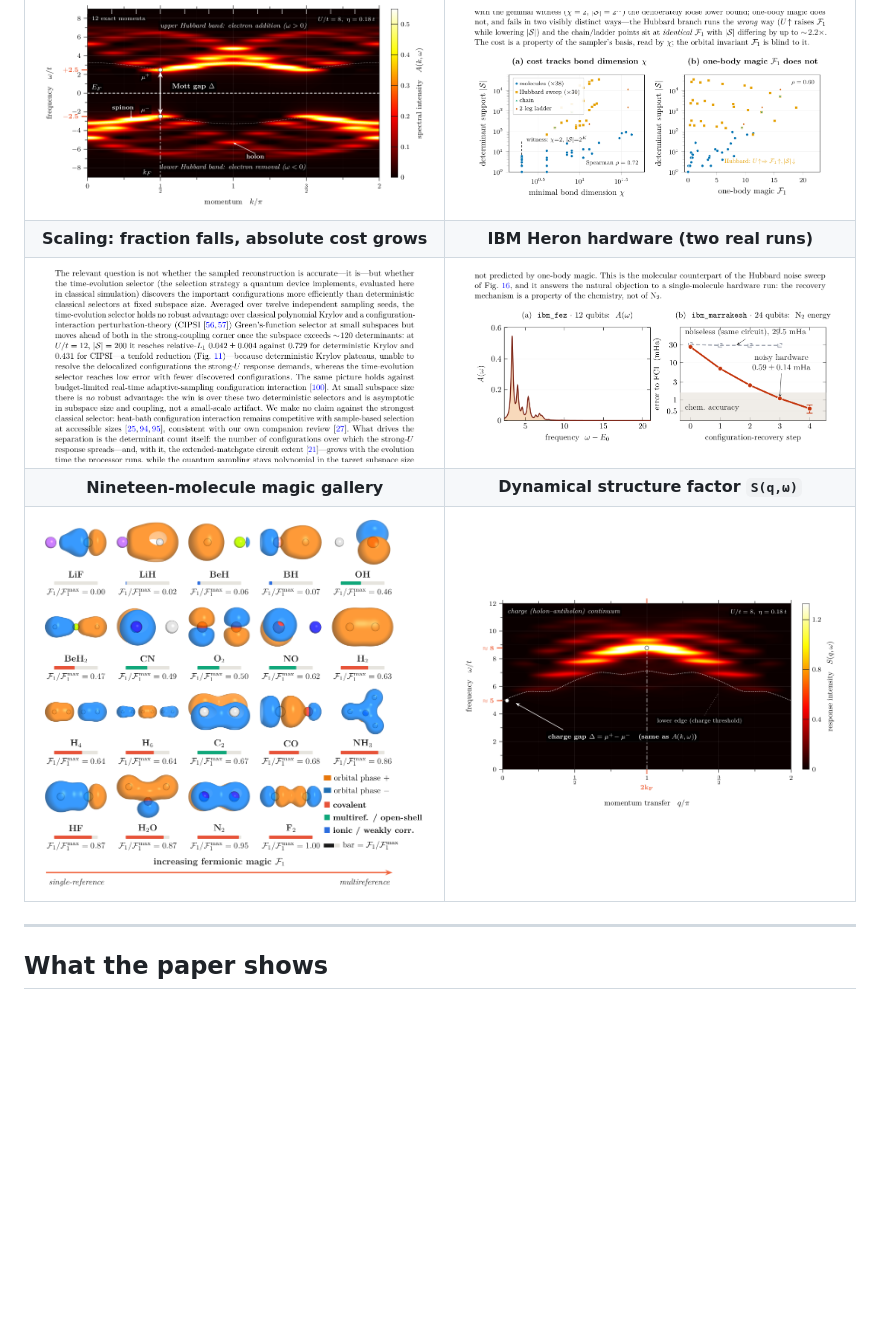
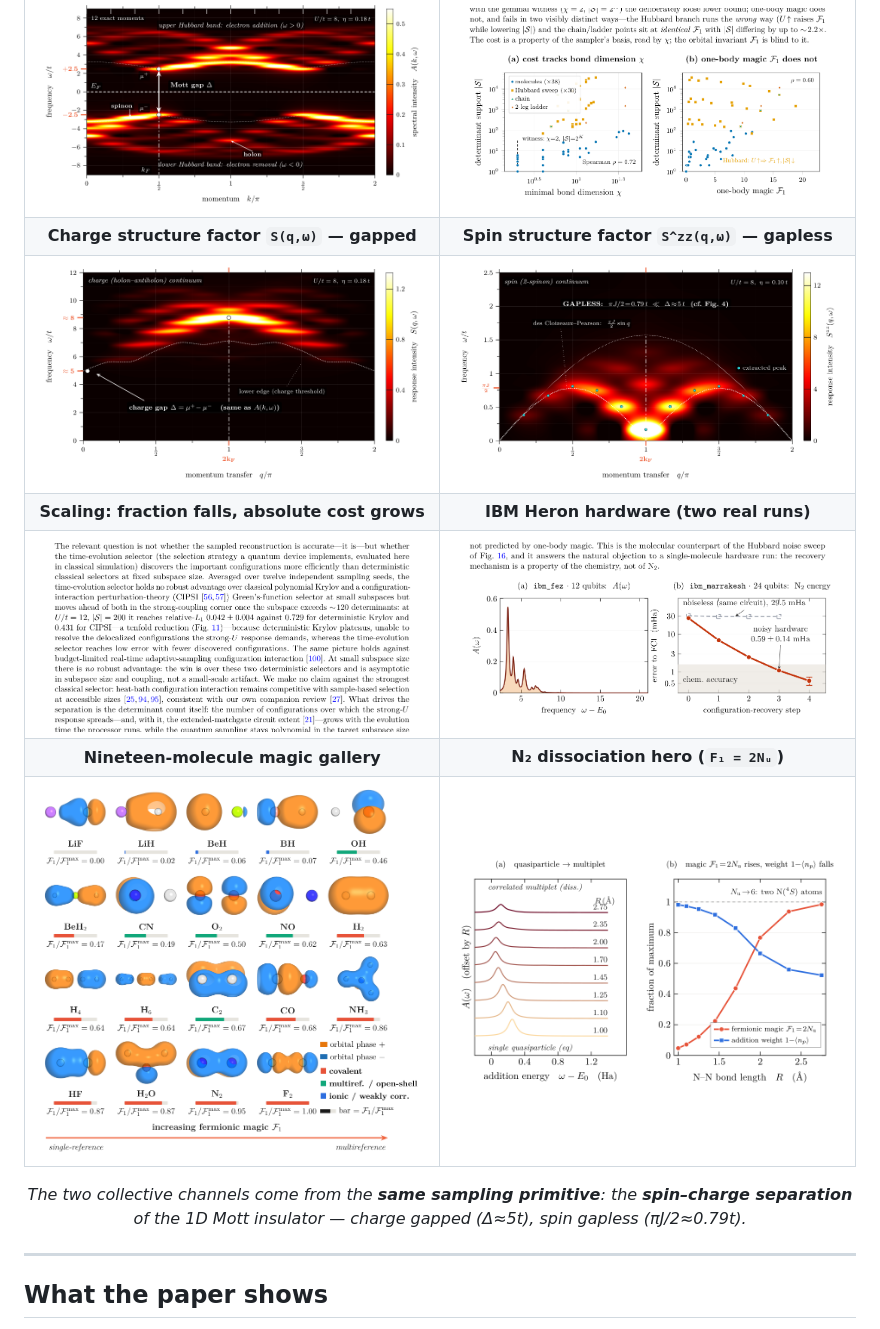
Before and after one commit to nicolasbonilla/dynamical-spectral-functions-sqd, a Markdown page: README.md, the part around the change. Drawn GitHub-style; blank space fills up the shorter version.

Commit message:
README gallery: add S^zz(q,w) spin structure factor (and N2 hero)
The gapless two-spinon spin structure factor was missing from the gallery
despite being one of the paper's most striking figures. Pair it beside the
charge S(q,w) to show the spin-charge separation (charge gapped, spin gapless)
from the same sampling primitive; balance the 4x2 grid with the N2 hero.

Co-Authored-By: Claude Opus 4.8 <noreply@anthropic.com>

```diff
--- a/README.md
+++ b/README.md
@@ -31,10 +31,15 @@ traces to a script and a data file listed in [`docs/REPRODUCE.md`](docs/REPRODUC
 | Momentum-resolved `A(k,ω)` (exact Mott map) | The resource thesis (74 exact states) |
 |:---:|:---:|
 | ![akw](docs/img/akw.png) | ![resource](docs/img/resource.png) |
+| **Charge structure factor `S(q,ω)` — gapped** | **Spin structure factor `S^zz(q,ω)` — gapless** |
+| ![sqw](docs/img/sqw.png) | ![spinqw](docs/img/spinqw.png) |
 | **Scaling: fraction falls, absolute cost grows** | **IBM Heron hardware (two real runs)** |
 | ![scaling](docs/img/scaling.png) | ![hardware](docs/img/hardware.png) |
-| **Nineteen-molecule magic gallery** | **Dynamical structure factor `S(q,ω)`** |
-| ![gallery](docs/img/gallery.png) | ![sqw](docs/img/sqw.png) |
+| **Nineteen-molecule magic gallery** | **N₂ dissociation hero (`F₁ = 2Nᵤ`)** |
+| ![gallery](docs/img/gallery.png) | ![hero](docs/img/hero.png) |
+
+<div align="center"><em>The two collective channels come from the <strong>same sampling primitive</strong>: the
+<strong>spin–charge separation</strong> of the 1D Mott insulator — charge gapped (Δ≈5t), spin gapless (πJ/2≈0.79t).</em></div>
 
 ---
 
```
